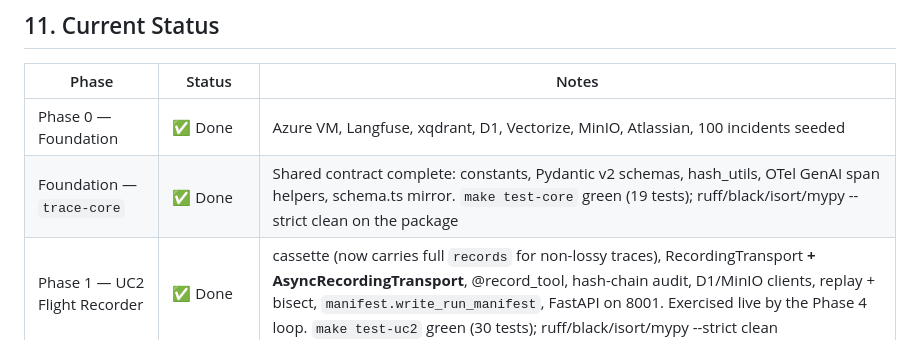
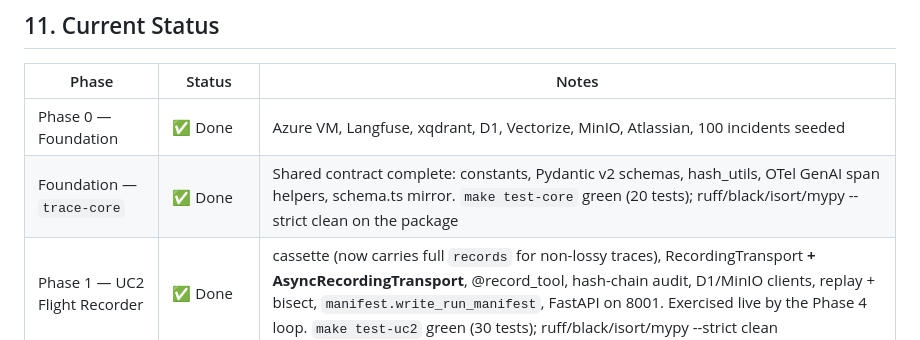
Before and after one commit to Ahmed-BenRejeb/AINS, a Markdown page: CLAUDE.md, the part around one of its changes. GitHub-like rendering.

```diff
--- a/CLAUDE.md
+++ b/CLAUDE.md
@@ -417,7 +417,7 @@ chore(infra): update wrangler.toml with D1 database ID
 | Phase | Status | Notes |
 |---|---|---|
 | Phase 0 — Foundation | ✅ Done | Azure VM, Langfuse, xqdrant, D1, Vectorize, MinIO, Atlassian, 100 incidents seeded |
-| Foundation — `trace-core` | ✅ Done | Shared contract complete: constants, Pydantic v2 schemas, hash_utils, OTel GenAI span helpers, schema.ts mirror. `make test-core` green (19 tests); ruff/black/isort/mypy --strict clean on the package |
+| Foundation — `trace-core` | ✅ Done | Shared contract complete: constants, Pydantic v2 schemas, hash_utils, OTel GenAI span helpers, schema.ts mirror. `make test-core` green (20 tests); ruff/black/isort/mypy --strict clean on the package |
 | Phase 1 — UC2 Flight Recorder | ✅ Done | cassette (now carries full `records` for non-lossy traces), RecordingTransport **+ AsyncRecordingTransport**, @record_tool, hash-chain audit, D1/MinIO clients, replay + bisect, `manifest.write_run_manifest`, FastAPI on 8001. Exercised live by the Phase 4 loop. `make test-uc2` green (30 tests); ruff/black/isort/mypy --strict clean |
 | Phase 2 — UC1 Eval Engine | ✅ Done | cf_ai_client, safety pre-filter (Llama Guard), code grader, calibrated LLM judge (mandatory position-bias calibration), DAG failure attribution, pass^k (all() not any()), verdict reporter (files AO Jira issue, type id 10013, no priority/labels; filing now **best-effort**), FastAPI on 8000. `trace_loader` loads the **full MinIO cassette** (`cassette_store`; D1 previews are fallback). `cf_ai_client._post` retries CF Workers AI 429/5xx with backoff. `make test-uc1` green (30 tests); ruff/black/isort/mypy --strict clean |
 | Phase 3 — UC3 Atlassian Agent | 🟦 In progress | Cores built: `atlassian-remote` (FastAPI :8080 — `/analyze` `/duplicates` `/search` `/embed` `/health`; embeddings, xqdrant search, RCA drafting, semantic duplicate resolver; `/analyze` records + evals — see Phase 4) and `atlassian-agent` (Forge Rovo agent + 7 actions, incl. `resolve-duplicate` → auto-links Jira duplicates). `make test-uc3` green (43 Python + 25 TS tests); ruff/black/isort/mypy --strict + tsc/eslint/prettier + check-docs clean. **`forge register` done** (`manifest.yml` has a real app ARI); remaining = `forge deploy` + `forge install` |
```
Also changed, not shown: other parts of CLAUDE.md (+1 -1 lines).
